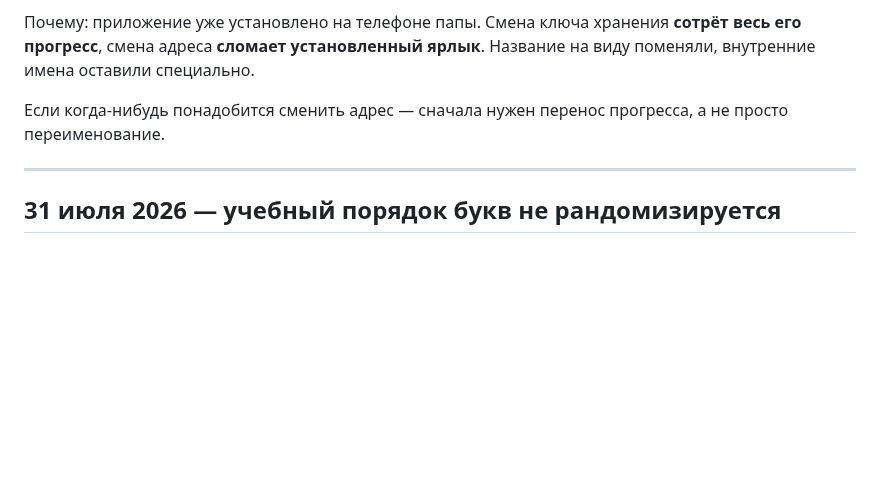
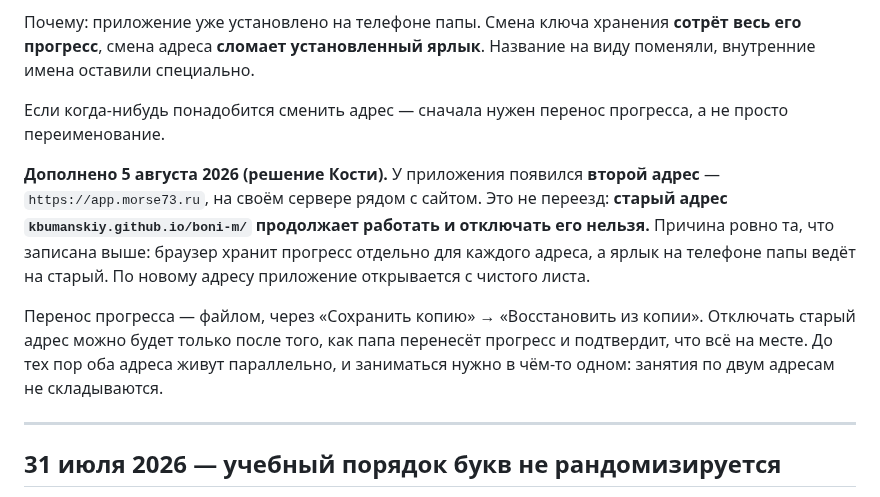
Before and after one commit to kbumanskiy/boni-m, a Markdown page: РЕШЕНИЯ.md, the part around the change. Drawn GitHub-style; blank space fills up the shorter version.

```diff
--- a/РЕШЕНИЯ.md
+++ b/РЕШЕНИЯ.md
@@ -57,6 +57,18 @@
 
 Если когда-нибудь понадобится сменить адрес — сначала нужен перенос прогресса,
 а не просто переименование.
+
+**Дополнено 5 августа 2026 (решение Кости).** У приложения появился **второй адрес** —
+`https://app.morse73.ru`, на своём сервере рядом с сайтом. Это не переезд:
+**старый адрес `kbumanskiy.github.io/boni-m/` продолжает работать и отключать его
+нельзя.** Причина ровно та, что записана выше: браузер хранит прогресс отдельно
+для каждого адреса, а ярлык на телефоне папы ведёт на старый. По новому адресу
+приложение открывается с чистого листа.
+
+Перенос прогресса — файлом, через «Сохранить копию» → «Восстановить из копии».
+Отключать старый адрес можно будет только после того, как папа перенесёт прогресс
+и подтвердит, что всё на месте. До тех пор оба адреса живут параллельно, и
+заниматься нужно в чём-то одном: занятия по двум адресам не складываются.
 
 ---
 
```
Also changed, not shown: СТАТУС.md (+23 -0 lines).
